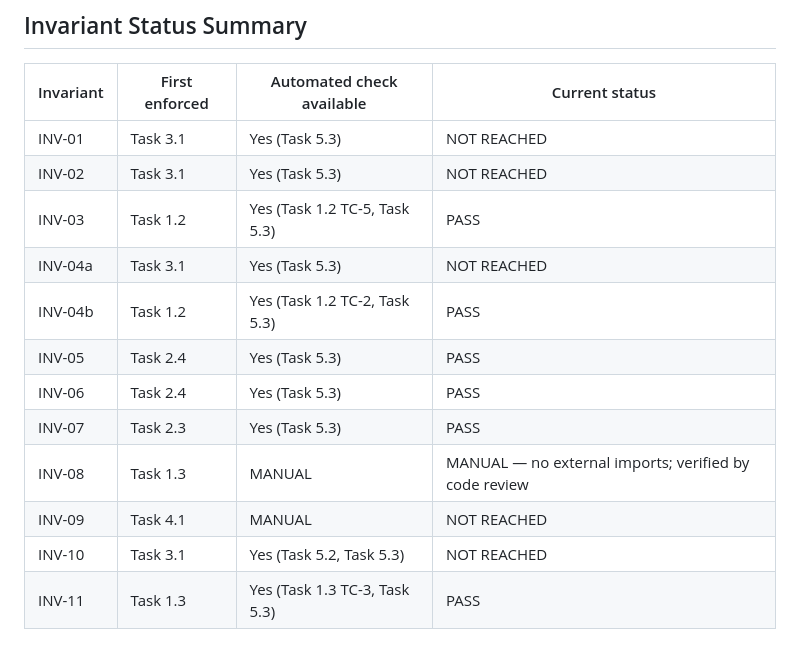
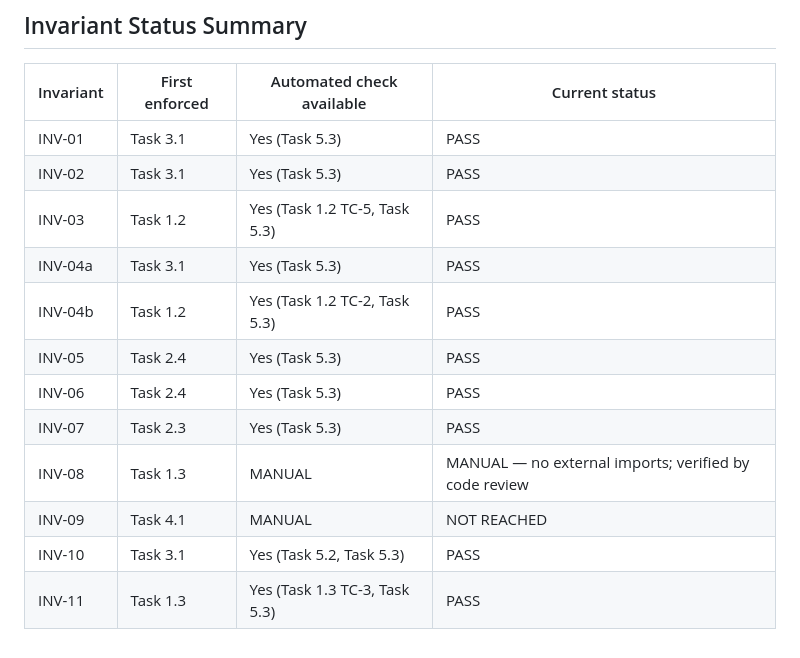
Before and after one commit to danush-dg/PBVI, a Markdown page: VERIFICATION_RECORD.md, the part around one of its changes. Rendered like a GitHub page.

```diff
--- a/VERIFICATION_RECORD.md
+++ b/VERIFICATION_RECORD.md
@@ -364,15 +396,15 @@ All verification records: NOT STARTED
 
 | Invariant | First enforced | Automated check available | Current status |
 |---|---|---|---|
-| INV-01 | Task 3.1 | Yes (Task 5.3) | NOT REACHED |
-| INV-02 | Task 3.1 | Yes (Task 5.3) | NOT REACHED |
+| INV-01 | Task 3.1 | Yes (Task 5.3) | PASS |
+| INV-02 | Task 3.1 | Yes (Task 5.3) | PASS |
 | INV-03 | Task 1.2 | Yes (Task 1.2 TC-5, Task 5.3) | PASS |
-| INV-04a | Task 3.1 | Yes (Task 5.3) | NOT REACHED |
+| INV-04a | Task 3.1 | Yes (Task 5.3) | PASS |
 | INV-04b | Task 1.2 | Yes (Task 1.2 TC-2, Task 5.3) | PASS |
 | INV-05 | Task 2.4 | Yes (Task 5.3) | PASS |
 | INV-06 | Task 2.4 | Yes (Task 5.3) | PASS |
 | INV-07 | Task 2.3 | Yes (Task 5.3) | PASS |
 | INV-08 | Task 1.3 | MANUAL | MANUAL — no external imports; verified by code review |
 | INV-09 | Task 4.1 | MANUAL | NOT REACHED |
-| INV-10 | Task 3.1 | Yes (Task 5.2, Task 5.3) | NOT REACHED |
+| INV-10 | Task 3.1 | Yes (Task 5.2, Task 5.3) | PASS |
 | INV-11 | Task 1.3 | Yes (Task 1.3 TC-3, Task 5.3) | PASS |
```
Also changed, not shown: other parts of VERIFICATION_RECORD.md (+44 -12 lines), SESSION_LOG.md (+44 -4 lines).
